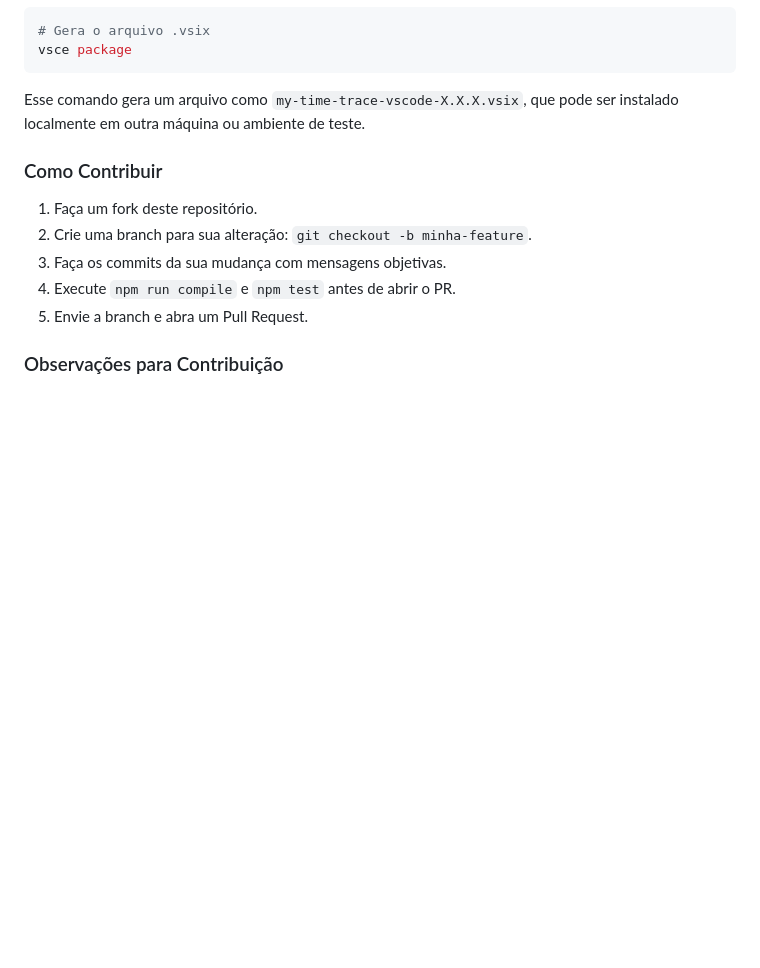
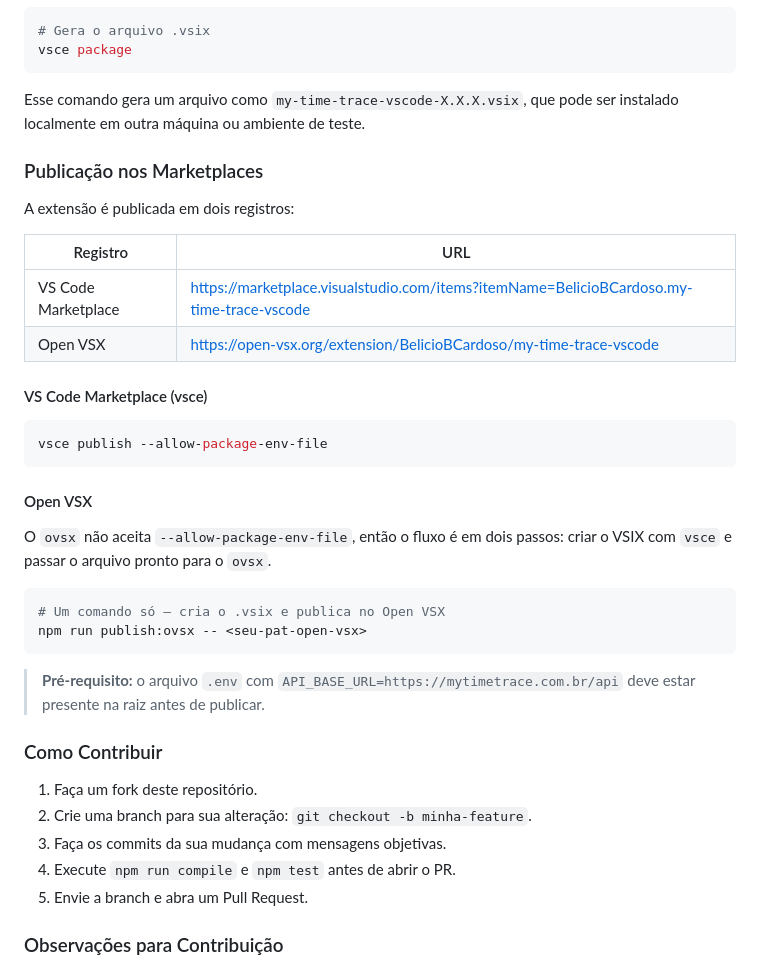
Before and after one commit to beliciobcardoso/MyTimeTraceVSCode, a Markdown page: README.md, the part around the change. Drawn GitHub-style; blank space fills up the shorter version.

Commit message:
docs: adicionar seção de publicação nos dois marketplaces no README
Documenta vsce publish e npm run publish:ovsx com explicação
do motivo do fluxo em dois passos para o Open VSX.

Co-Authored-By: Claude Sonnet 4.6 <noreply@anthropic.com>

````diff
--- a/README.md
+++ b/README.md
@@ -382,6 +382,32 @@ vsce package
 
 Esse comando gera um arquivo como `my-time-trace-vscode-X.X.X.vsix`, que pode ser instalado localmente em outra máquina ou ambiente de teste.
 
+### Publicação nos Marketplaces
+
+A extensão é publicada em dois registros:
+
+| Registro | URL |
+|---|---|
+| VS Code Marketplace | https://marketplace.visualstudio.com/items?itemName=BelicioBCardoso.my-time-trace-vscode |
+| Open VSX | https://open-vsx.org/extension/BelicioBCardoso/my-time-trace-vscode |
+
+#### VS Code Marketplace (vsce)
+
+```bash
+vsce publish --allow-package-env-file
+```
+
+#### Open VSX
+
+O `ovsx` não aceita `--allow-package-env-file`, então o fluxo é em dois passos: criar o VSIX com `vsce` e passar o arquivo pronto para o `ovsx`.
+
+```bash
+# Um comando só — cria o .vsix e publica no Open VSX
+npm run publish:ovsx -- <seu-pat-open-vsx>
+```
+
+> **Pré-requisito:** o arquivo `.env` com `API_BASE_URL=https://mytimetrace.com.br/api` deve estar presente na raiz antes de publicar.
+
 ### Como Contribuir
 
 1. Faça um fork deste repositório.
````
